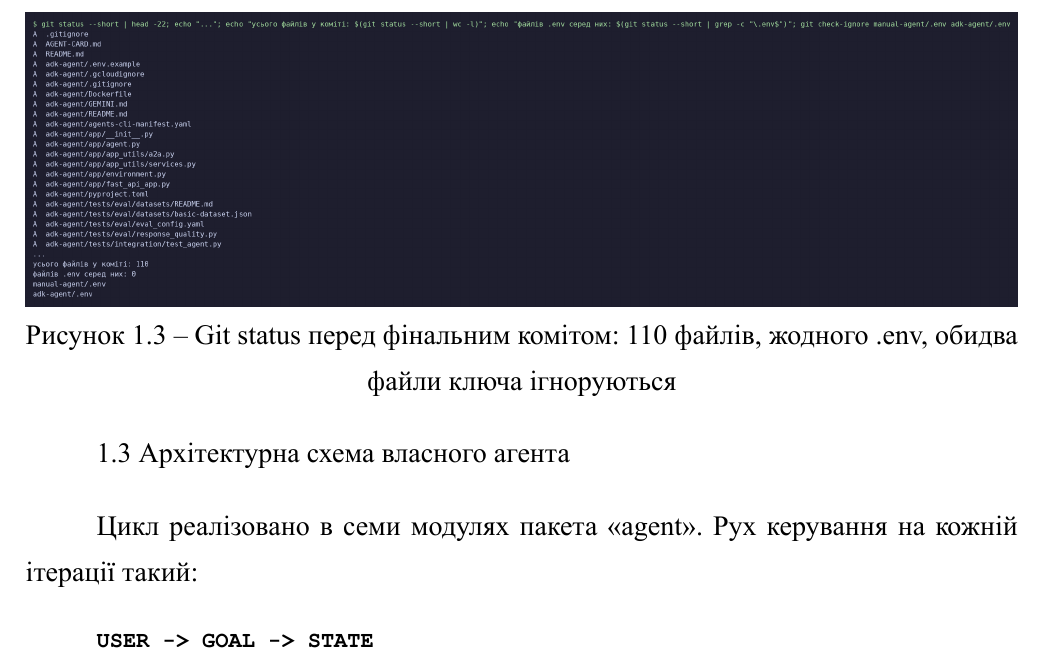
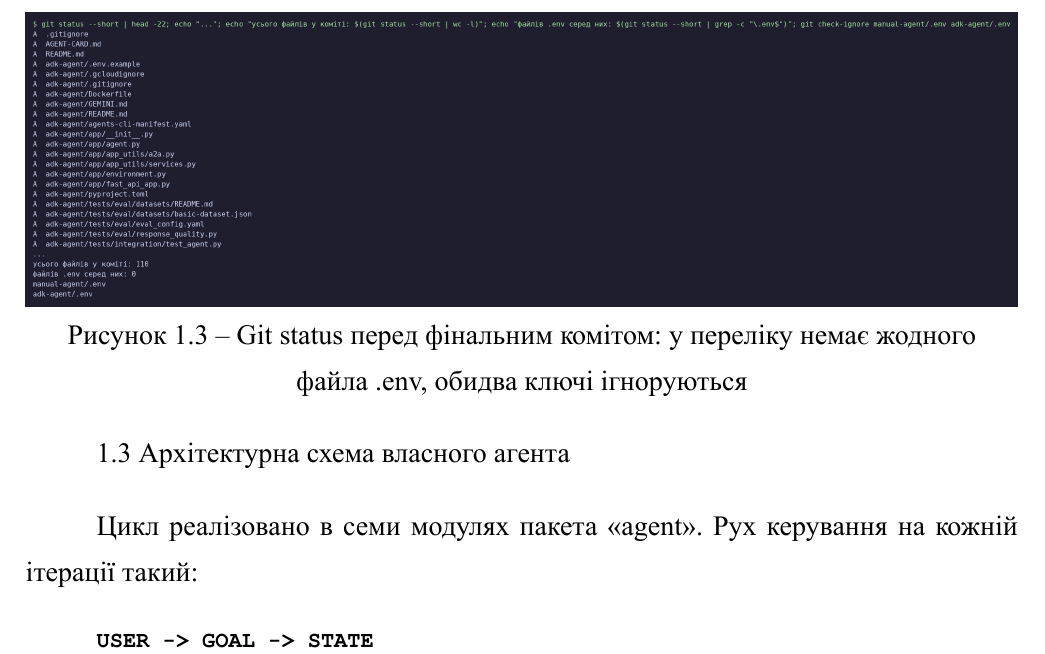
Before and after one commit to NureOsychenkoIllia/lab01-agents, a Typst document (report/ЛБ1_ШІуПІ_Осиченко.typ): part of page 6 of 56, cut so that both start at the same text. The pictures show the PDF file report/ЛБ1_ШІуПІ_Осиченко.pdf that the author committed with the source.

Commit message:
Report: describe the git status figure without a file count

```diff
--- a/report/ЛБ1_ШІуПІ_Осиченко.typ
+++ b/report/ЛБ1_ШІуПІ_Осиченко.typ
@@ -60,7 +60,7 @@
 
 #figure(image("image/repo_tree.png", width: 100%), caption: [Структура репозиторію lab01-agents])
 
-#figure(image("image/git_status.png", width: 100%), caption: [Git status перед фінальним комітом: 110 файлів, жодного .env, обидва файли ключа ігноруються])
+#figure(image("image/git_status.png", width: 100%), caption: [Git status перед фінальним комітом: у переліку немає жодного файла .env, обидва ключі ігноруються])
 
 == Архітектурна схема власного агента
 
```
Also changed, not shown: report/ЛБ1_ШІуПІ_Осиченко.pdf.
